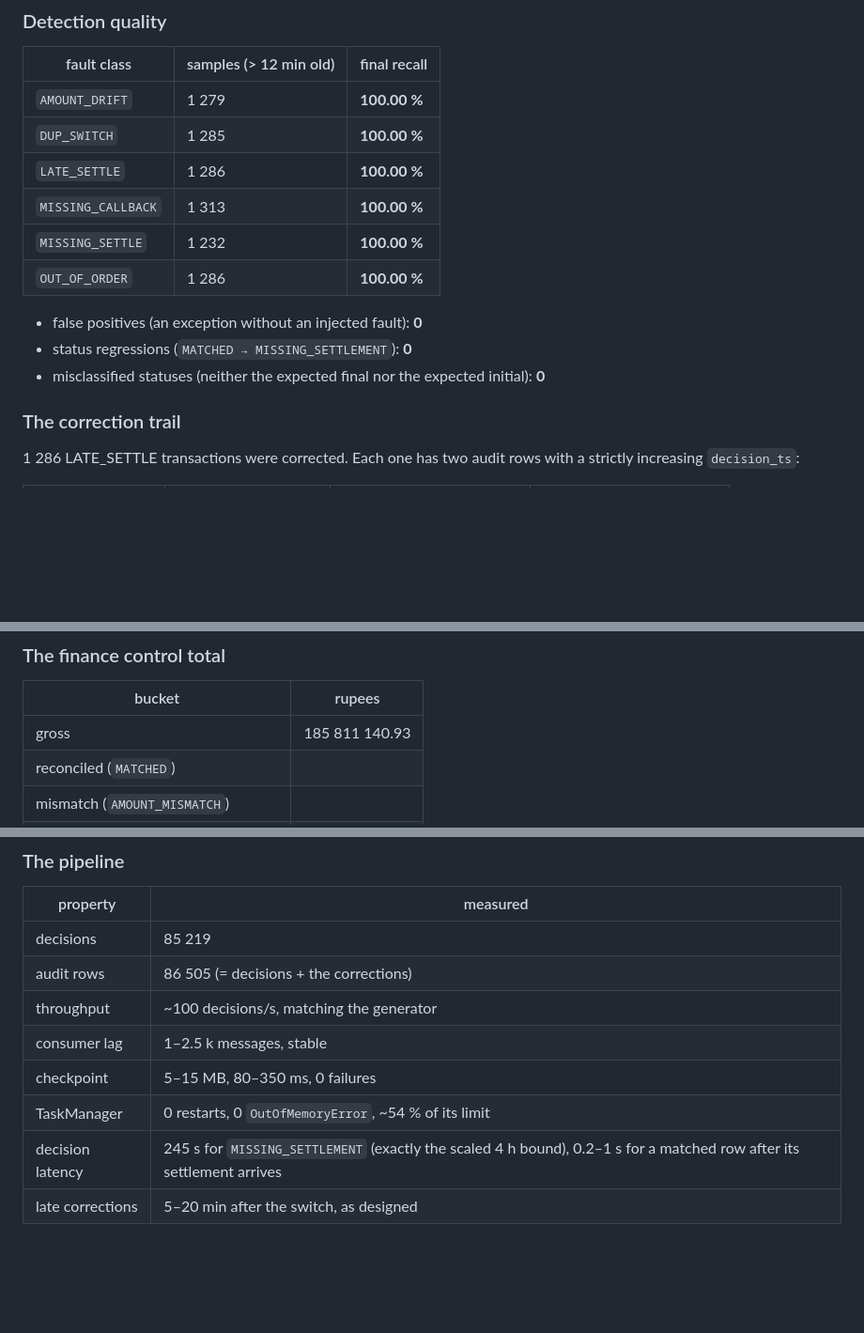
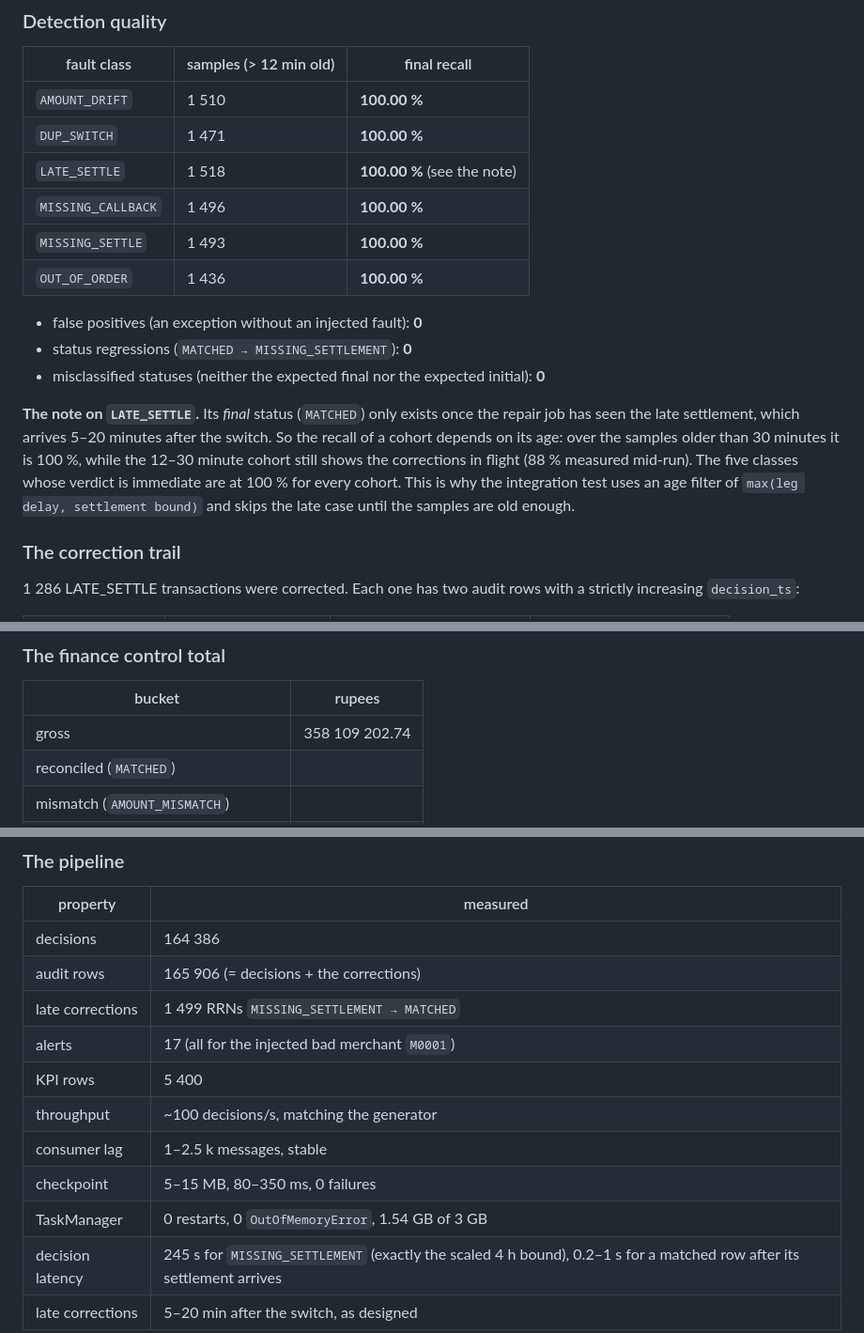
Before and after one commit to saber2164/UPI-three-way-reconciliation, a Markdown page: docs/VERIFICATION.md, 3 parts joined by grey strips. Shown at 94% size. Rendered like a GitHub page; blank space fills up the shorter version.

Commit message:
docs: align the verification numbers with the final run from this repository
The figures in docs/VERIFICATION.md now come from a clean run started from
this repository (164 386 decisions, 1 499 late corrections, 0 regressions,
control-total difference 0.00, 8/8 integration tests) and the note on the
LATE_SETTLE cohort explains why its recall depends on the age of the
samples.

```diff
--- a/docs/VERIFICATION.md
+++ b/docs/VERIFICATION.md
@@ -78,17 +78,26 @@ and `TIME_SCALE=60`):
 
 | fault class | samples (> 12 min old) | final recall |
 |---|---|---|
-| `AMOUNT_DRIFT` | 1 279 | **100.00 %** |
-| `DUP_SWITCH` | 1 285 | **100.00 %** |
-| `LATE_SETTLE` | 1 286 | **100.00 %** |
-| `MISSING_CALLBACK` | 1 313 | **100.00 %** |
-| `MISSING_SETTLE` | 1 232 | **100.00 %** |
-| `OUT_OF_ORDER` | 1 286 | **100.00 %** |
+| `AMOUNT_DRIFT` | 1 510 | **100.00 %** |
+| `DUP_SWITCH` | 1 471 | **100.00 %** |
+| `LATE_SETTLE` | 1 518 | **100.00 %** (see the note) |
+| `MISSING_CALLBACK` | 1 496 | **100.00 %** |
+| `MISSING_SETTLE` | 1 493 | **100.00 %** |
+| `OUT_OF_ORDER` | 1 436 | **100.00 %** |
 
 * false positives (an exception without an injected fault): **0**
 * status regressions (`MATCHED → MISSING_SETTLEMENT`): **0**
 * misclassified statuses (neither the expected final nor the expected
   initial): **0**
+
+**The note on `LATE_SETTLE`.** Its *final* status (`MATCHED`) only exists once
+the repair job has seen the late settlement, which arrives 5–20 minutes after
+the switch. So the recall of a cohort depends on its age: over the samples
+older than 30 minutes it is 100 %, while the 12–30 minute cohort still shows
+the corrections in flight (88 % measured mid-run). The five classes whose
+verdict is immediate are at 100 % for every cohort. This is why the
+integration test uses an age filter of `max(leg delay, settlement bound)` and
+skips the late case until the samples are old enough.
 
 ### The correction trail
 
@@ -107,7 +116,7 @@ expired), the second at the settlement time (the repair job caught it).
 
 | bucket | rupees |
 |---|---|
-| gross | 185 811 140.93 |
+| gross | 358 109 202.74 |
 | reconciled (`MATCHED`) | |
 | mismatch (`AMOUNT_MISMATCH`) | |
 | outstanding (`MISSING_SETTLEMENT`) | |
@@ -120,12 +129,15 @@ The identity holds to the paisa, in both rupees and in transaction counts.
 
 | property | measured |
 |---|---|
-| decisions | 85 219 |
-| audit rows | 86 505 (= decisions + the corrections) |
+| decisions | 164 386 |
+| audit rows | 165 906 (= decisions + the corrections) |
+| late corrections | 1 499 RRNs `MISSING_SETTLEMENT → MATCHED` |
+| alerts | 17 (all for the injected bad merchant `M0001`) |
+| KPI rows | 5 400 |
 | throughput | ~100 decisions/s, matching the generator |
 | consumer lag | 1–2.5 k messages, stable |
 | checkpoint | 5–15 MB, 80–350 ms, 0 failures |
-| TaskManager | 0 restarts, 0 `OutOfMemoryError`, ~54 % of its limit |
+| TaskManager | 0 restarts, 0 `OutOfMemoryError`, 1.54 GB of 3 GB |
 | decision latency | 245 s for `MISSING_SETTLEMENT` (exactly the scaled 4 h bound), 0.2–1 s for a matched row after its settlement arrives |
 | late corrections | 5–20 min after the switch, as designed |
 
```
